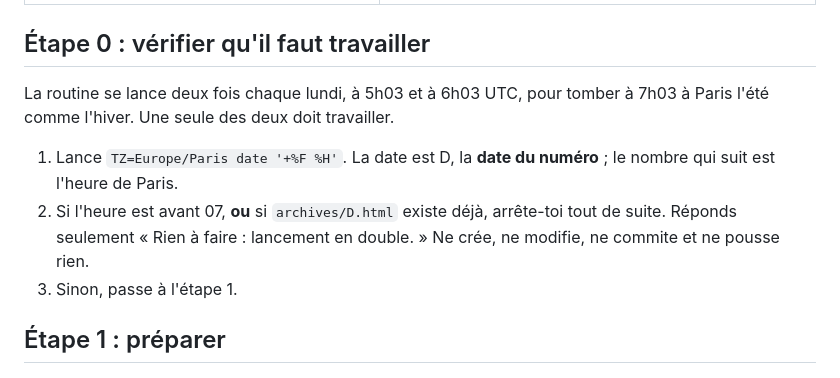
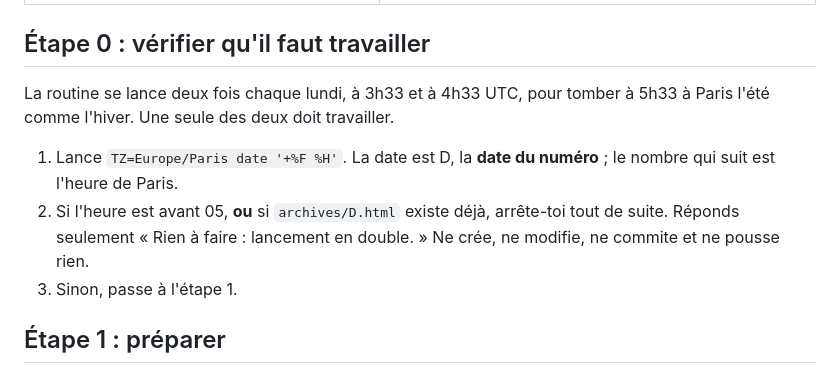
Before and after one commit to Geoffreymoreno/content-ai-influence, a Markdown page: CONSIGNES.md, the part around the change. Drawn GitHub-style.

Commit message:
Robot du lundi : départ à 5h33 à Paris, pour un mail vers 6h
Co-Authored-By: Claude Opus 5.5 <noreply@anthropic.com>

```diff
--- a/CONSIGNES.md
+++ b/CONSIGNES.md
@@ -14,10 +14,10 @@ Tu écris un numéro de la newsletter **Content AI Influence**, une veille hebdo
 
 ## Étape 0 : vérifier qu'il faut travailler
 
-La routine se lance deux fois chaque lundi, à 5h03 et à 6h03 UTC, pour tomber à 7h03 à Paris l'été comme l'hiver. Une seule des deux doit travailler.
+La routine se lance deux fois chaque lundi, à 3h33 et à 4h33 UTC, pour tomber à 5h33 à Paris l'été comme l'hiver. Une seule des deux doit travailler.
 
 1. Lance `TZ=Europe/Paris date '+%F %H'`. La date est D, la **date du numéro** ; le nombre qui suit est l'heure de Paris.
-2. Si l'heure est avant 07, **ou** si `archives/D.html` existe déjà, arrête-toi tout de suite. Réponds seulement « Rien à faire : lancement en double. » Ne crée, ne modifie, ne commite et ne pousse rien.
+2. Si l'heure est avant 05, **ou** si `archives/D.html` existe déjà, arrête-toi tout de suite. Réponds seulement « Rien à faire : lancement en double. » Ne crée, ne modifie, ne commite et ne pousse rien.
 3. Sinon, passe à l'étape 1.
 
 ## Étape 1 : préparer
```
